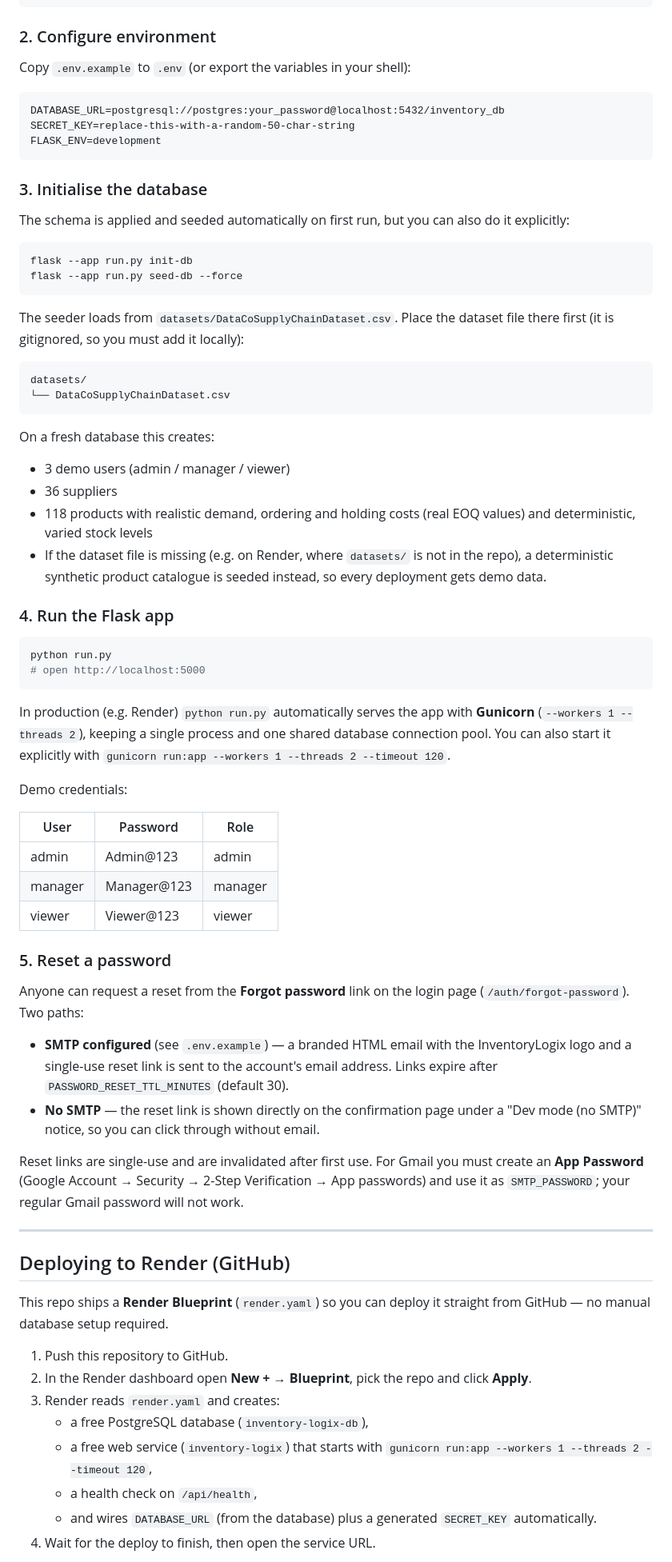
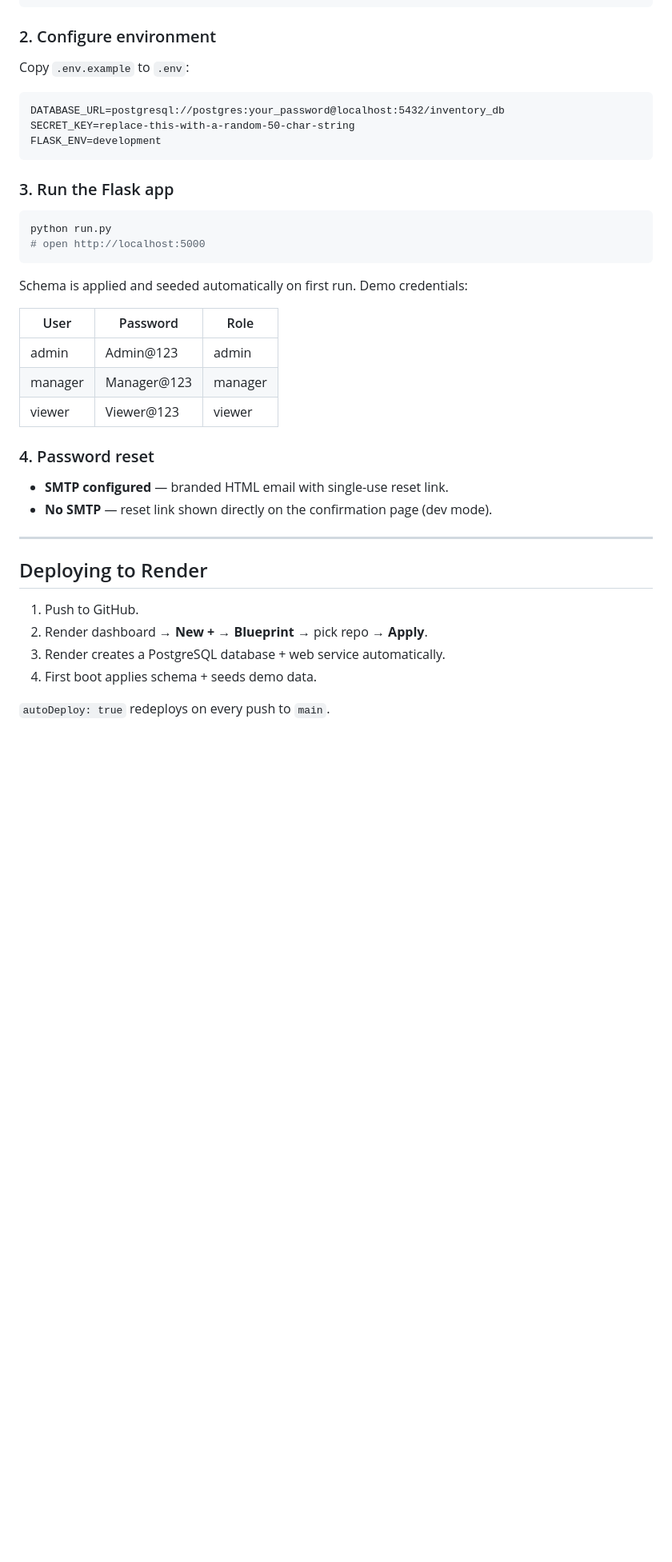
Before and after one commit to UmerAnsari-developer/inventory-logix-dashboard, a Markdown page: README.md, the part around one of its changes. Shown at 80% size. Drawn GitHub-style; blank space fills up the shorter version.

Commit message:
Rewrite README: document all features, performance, security, DB layer

````diff
--- a/README.md
+++ b/README.md
@@ -88,7 +116,7 @@ pip install -r requirements.txt
 
 ### 2. Configure environment
 
-Copy `.env.example` to `.env` (or export the variables in your shell):
+Copy `.env.example` to `.env`:
 
 ```
 DATABASE_URL=postgresql://postgres:your_password@localhost:5432/inventory_db
@@ -96,47 +124,14 @@ SECRET_KEY=replace-this-with-a-random-50-char-string
 FLASK_ENV=development
 ```
 
-### 3. Initialise the database
-
-The schema is applied and seeded automatically on first run, but you can also
-do it explicitly:
-
-```bash
-flask --app run.py init-db
-flask --app run.py seed-db --force
-```
-
-The seeder loads from `datasets/DataCoSupplyChainDataset.csv`. Place the
-dataset file there first (it is gitignored, so you must add it locally):
-
-```
-datasets/
-└── DataCoSupplyChainDataset.csv
-```
-
-On a fresh database this creates:
-
-- 3 demo users (admin / manager / viewer)
-- 36 suppliers
-- 118 products with realistic demand, ordering and holding costs (real EOQ
-  values) and deterministic, varied stock levels
-- If the dataset file is missing (e.g. on Render, where `datasets/` is not in
-  the repo), a deterministic synthetic product catalogue is seeded instead, so
-  every deployment gets demo data.
-
-### 4. Run the Flask app
+### 3. Run the Flask app
 
 ```bash
 python run.py
 # open http://localhost:5000
 ```
 
-In production (e.g. Render) `python run.py` automatically serves the app with
-**Gunicorn** (`--workers 1 --threads 2`), keeping a single process and one
-shared database connection pool. You can also start it explicitly with
-`gunicorn run:app --workers 1 --threads 2 --timeout 120`.
-
-Demo credentials:
+Schema is applied and seeded automatically on first run. Demo credentials:
 
 | User    | Password    | Role    |
 |---------|-------------|---------|
@@ -144,38 +139,19 @@ Demo credentials:
 | manager | Manager@123 | manager |
 | viewer  | Viewer@123  | viewer  |
 
-### 5. Reset a password
+### 4. Password reset
 
-Anyone can request a reset from the **Forgot password** link on the login page
-(`/auth/forgot-password`). Two paths:
-
-- **SMTP configured** (see `.env.example`) — a branded HTML email with the
-  InventoryLogix logo and a single-use reset link is sent to the account's
-  email address. Links expire after `PASSWORD_RESET_TTL_MINUTES` (default 30).
-- **No SMTP** — the reset link is shown directly on the confirmation page
-  under a "Dev mode (no SMTP)" notice, so you can click through without email.
-
-Reset links are single-use and are invalidated after first use. For Gmail you
-must create an **App Password** (Google Account → Security → 2-Step
-Verification → App passwords) and use it as `SMTP_PASSWORD`; your regular
-Gmail password will not work.
+- **SMTP configured** — branded HTML email with single-use reset link.
+- **No SMTP** — reset link shown directly on the confirmation page (dev mode).
 
 ---
 
-## Deploying to Render (GitHub)
+## Deploying to Render
 
-This repo ships a **Render Blueprint** (`render.yaml`) so you can deploy it
-straight from GitHub — no manual database setup required.
+1. Push to GitHub.
+2. Render dashboard → **New + → Blueprint** → pick repo → **Apply**.
+3. Render creates a PostgreSQL database + web service automatically.
+4. First boot applies schema + seeds demo data.
 
-1. Push this repository to GitHub.
-2. In the Render dashboard open **New + → Blueprint**, pick the repo and click
-   **Apply**.
-3. Render reads `render.yaml` and creates:
-   - a free PostgreSQL database (`inventory-logix-db`),
-   - a free web service (`inventory-logix`) that starts with
-     `gunicorn run:app --workers 1 --threads 2 --timeout 120`,
-   - a health check on `/api/health`,
-   - and wires `DATABASE_URL` (from the database) plus a generated
-     `SECRET_KEY` automatically.
-4. Wait for the deploy to finish, then open the service URL.
+`autoDeploy: true` redeploys on every push to `main`.
 
````
Also changed, not shown: other parts of README.md (+179 -177 lines).
